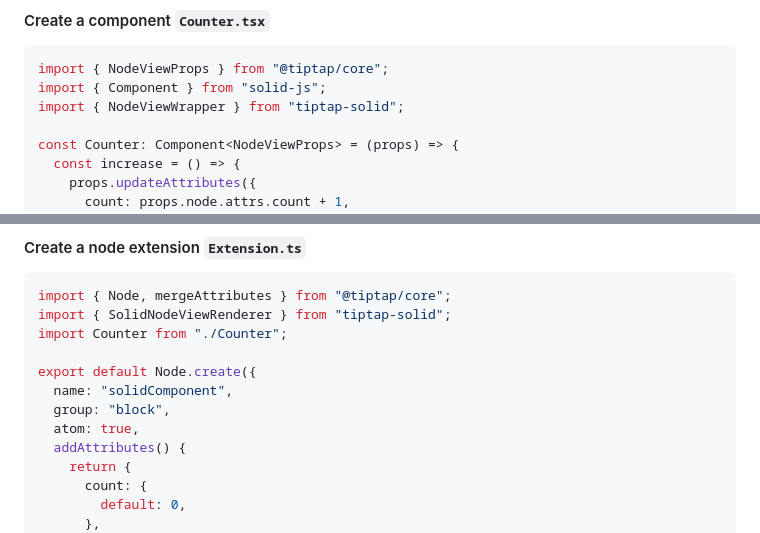
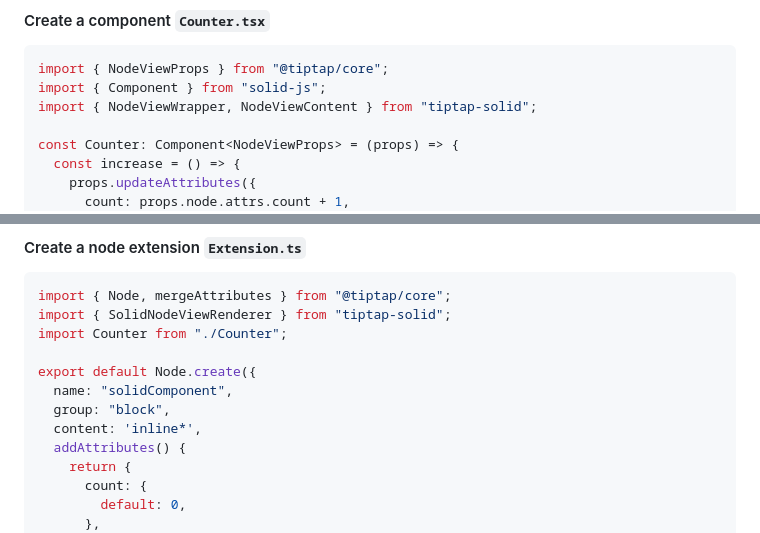
Before and after one commit to andi23rosca/tiptap-solid, a Markdown page: README.md, 2 parts joined by grey strips. Drawn GitHub-style.

Commit message:
Add NodeViewContent component to Counter component

````diff
--- a/README.md
+++ b/README.md
@@ -63,7 +63,7 @@ const App: Component = () => {
 ```tsx
 import { NodeViewProps } from "@tiptap/core";
 import { Component } from "solid-js";
-import { NodeViewWrapper } from "tiptap-solid";
+import { NodeViewWrapper, NodeViewContent } from "tiptap-solid";
 
 const Counter: Component<NodeViewProps> = (props) => {
   const increase = () => {
@@ -99,7 +101,7 @@ import Counter from "./Counter";
 export default Node.create({
   name: "solidComponent",
   group: "block",
-  atom: true,
+  content: 'inline*',
   addAttributes() {
     return {
       count: {
````
Also changed, not shown: other parts of README.md (+2 -0 lines).
